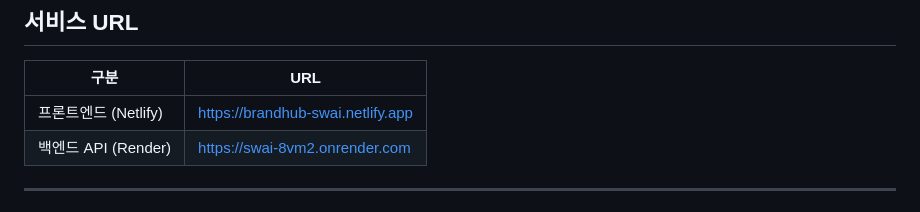
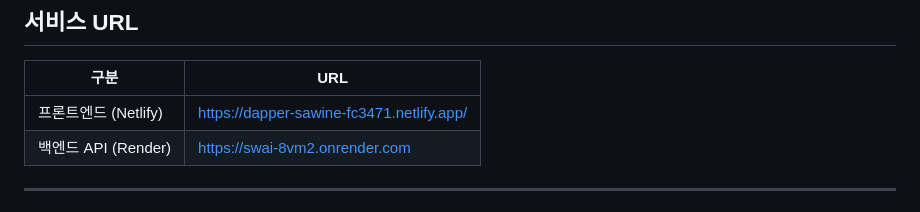
Before and after one commit to yerincho04/SWAI, a Markdown page: README.md, the part around the change. Drawn GitHub-style.

Commit message:
Update README with correct Netlify URL
Co-Authored-By: Claude Sonnet 4.6 <noreply@anthropic.com>

```diff
--- a/README.md
+++ b/README.md
@@ -8,7 +8,7 @@
 
 | 구분 | URL |
 |------|-----|
-| 프론트엔드 (Netlify) | https://brandhub-swai.netlify.app |
+| 프론트엔드 (Netlify) | https://dapper-sawine-fc3471.netlify.app/|
 | 백엔드 API (Render) | https://swai-8vm2.onrender.com |
 
 ---
```
